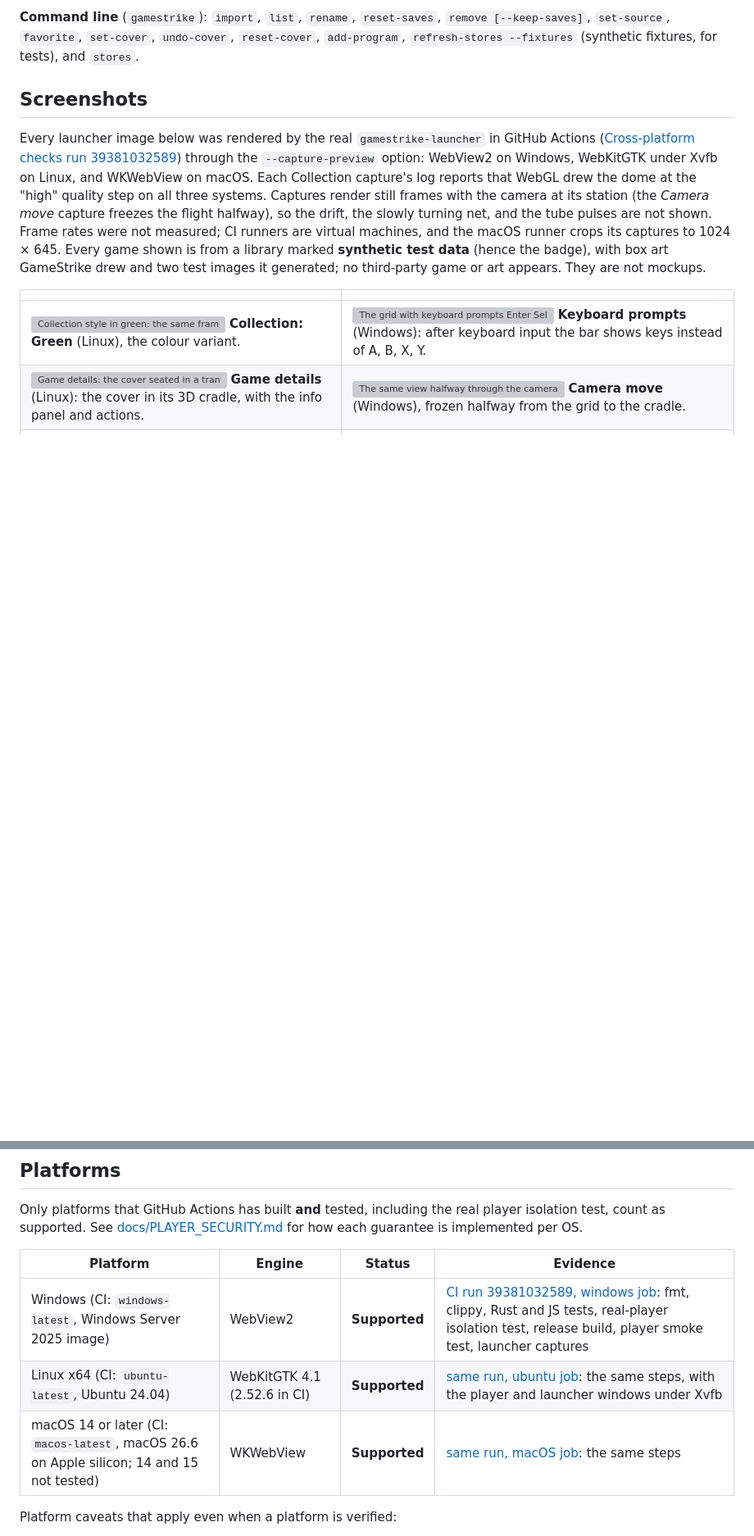
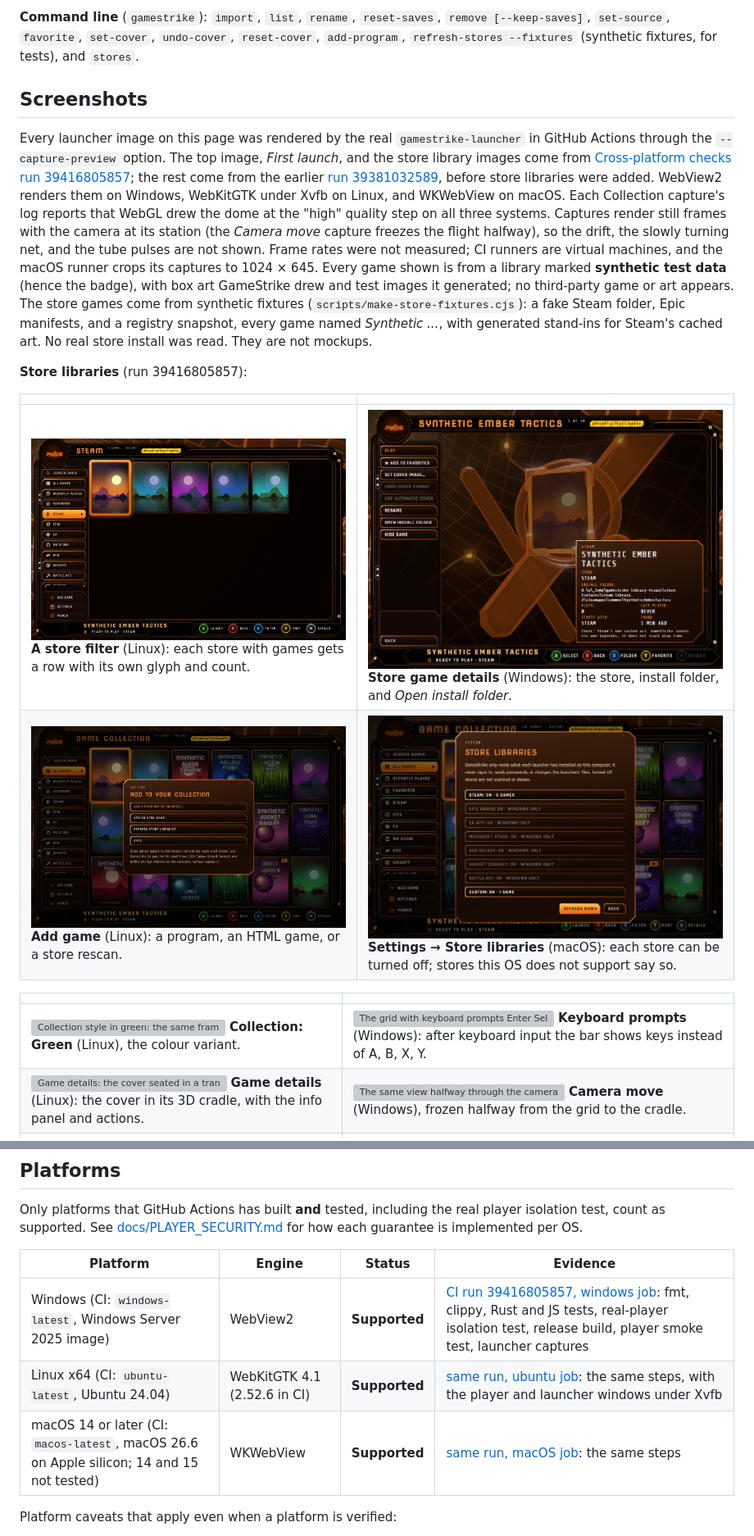
Before and after one commit to Gerbzz/GameStrike, a Markdown page: README.md, 2 parts joined by grey strips. Shown at 82% size. Drawn GitHub-style; pictures changed too: docs/screenshots/add-menu.png (added), docs/screenshots/store-detail.png (added), docs/screenshots/store-settings.png (added); blank space fills up the shorter version; grey boxes are pictures that could not be loaded.

```diff
--- a/README.md
+++ b/README.md
@@ -64,7 +64,14 @@ Everything in this section is implemented in this repository and covered by the
 
 ## Screenshots
 
-Every launcher image below was rendered by the real `gamestrike-launcher` in GitHub Actions ([Cross-platform checks run 39381032589](https://github.com/Gerbzz/GameStrike/actions/runs/39381032589)) through the `--capture-preview` option: WebView2 on Windows, WebKitGTK under Xvfb on Linux, and WKWebView on macOS. Each Collection capture's log reports that WebGL drew the dome at the "high" quality step on all three systems. Captures render still frames with the camera at its station (the *Camera move* capture freezes the flight halfway), so the drift, the slowly turning net, and the tube pulses are not shown. Frame rates were not measured; CI runners are virtual machines, and the macOS runner crops its captures to 1024 × 645. Every game shown is from a library marked **synthetic test data** (hence the badge), with box art GameStrike drew and two test images it generated; no third-party game or art appears. They are not mockups.
+Every launcher image on this page was rendered by the real `gamestrike-launcher` in GitHub Actions through the `--capture-preview` option. The top image, *First launch*, and the store library images come from [Cross-platform checks run 39416805857](https://github.com/Gerbzz/GameStrike/actions/runs/39416805857); the rest come from the earlier [run 39381032589](https://github.com/Gerbzz/GameStrike/actions/runs/39381032589), before store libraries were added. WebView2 renders them on Windows, WebKitGTK under Xvfb on Linux, and WKWebView on macOS. Each Collection capture's log reports that WebGL drew the dome at the "high" quality step on all three systems. Captures render still frames with the camera at its station (the *Camera move* capture freezes the flight halfway), so the drift, the slowly turning net, and the tube pulses are not shown. Frame rates were not measured; CI runners are virtual machines, and the macOS runner crops its captures to 1024 × 645. Every game shown is from a library marked **synthetic test data** (hence the badge), with box art GameStrike drew and test images it generated; no third-party game or art appears. The store games come from synthetic fixtures (`scripts/make-store-fixtures.cjs`): a fake Steam folder, Epic manifests, and a registry snapshot, every game named *Synthetic ...*, with generated stand-ins for Steam's cached art. No real store install was read. They are not mockups.
+
+**Store libraries** (run 39416805857):
+
+| | |
+| --- | --- |
+| ![The Steam row selected in the sidebar, with five synthetic Steam games and their covers from the fixture's library cache](docs/screenshots/stores.png) **A store filter** (Linux): each store with games gets a row with its own glyph and count. | ![Details of Synthetic Ember Tactics: the cover in the cradle and an info panel with Store Steam, the install folder in its real case, plays, last played, starts with Steam, and found; actions include Open install folder and Hide game](docs/screenshots/store-detail.png) **Store game details** (Windows): the store, install folder, and *Open install folder*. |
+| ![Add to your collection dialog with Add a program or shortcut, Add an HTML game, Refresh store libraries, and Back](docs/screenshots/add-menu.png) **Add game** (Linux): a program, an HTML game, or a store rescan. | ![Store libraries settings on macOS: Steam on with 5 games, Custom on with 1 game, and the other stores greyed out as Windows only](docs/screenshots/store-settings.png) **Settings → Store libraries** (macOS): each store can be turned off; stores this OS does not support say so. |
 
 | | |
 | --- | --- |
@@ -91,9 +98,9 @@ Only platforms that GitHub Actions has built **and** tested, including the real
 
 | Platform | Engine | Status | Evidence |
 | --- | --- | --- | --- |
-| Windows (CI: `windows-latest`, Windows Server 2025 image) | WebView2 | **Supported** | [CI run 39381032589, windows job](https://github.com/Gerbzz/GameStrike/actions/runs/39381032589/job/118489949975): fmt, clippy, Rust and JS tests, real-player isolation test, release build, player smoke test, launcher captures |
-| Linux x64 (CI: `ubuntu-latest`, Ubuntu 24.04) | WebKitGTK 4.1 (2.52.6 in CI) | **Supported** | [same run, ubuntu job](https://github.com/Gerbzz/GameStrike/actions/runs/39381032589/job/118489950087): the same steps, with the player and launcher windows under Xvfb |
-| macOS 14 or later (CI: `macos-latest`, macOS 26.6 on Apple silicon; 14 and 15 not tested) | WKWebView | **Supported** | [same run, macOS job](https://github.com/Gerbzz/GameStrike/actions/runs/39381032589/job/118489949742): the same steps |
+| Windows (CI: `windows-latest`, Windows Server 2025 image) | WebView2 | **Supported** | [CI run 39416805857, windows job](https://github.com/Gerbzz/GameStrike/actions/runs/39416805857/job/118607705853): fmt, clippy, Rust and JS tests, real-player isolation test, release build, player smoke test, launcher captures |
+| Linux x64 (CI: `ubuntu-latest`, Ubuntu 24.04) | WebKitGTK 4.1 (2.52.6 in CI) | **Supported** | [same run, ubuntu job](https://github.com/Gerbzz/GameStrike/actions/runs/39416805857/job/118607706165): the same steps, with the player and launcher windows under Xvfb |
+| macOS 14 or later (CI: `macos-latest`, macOS 26.6 on Apple silicon; 14 and 15 not tested) | WKWebView | **Supported** | [same run, macOS job](https://github.com/Gerbzz/GameStrike/actions/runs/39416805857/job/118607706357): the same steps |
 
 Platform caveats that apply even when a platform is verified:
 - **Linux and macOS:** WebRTC is switched off for games in both offline and network mode, because WebKit offers no way to limit its UDP to the proxy. Games that need WebRTC will not work there.
```
Also changed, not shown: other parts of README.md (+4 -4 lines), docs/screenshots/empty-library.png, docs/screenshots/library.png.
